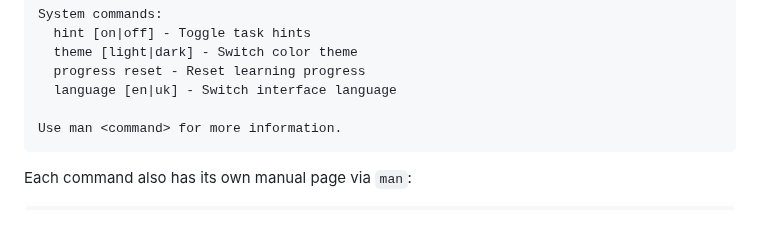
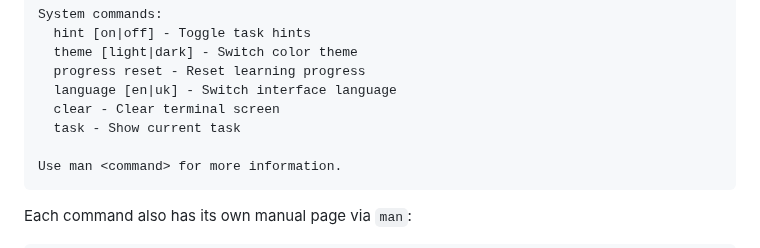
Before and after one commit to rostyslav-udovenko/command-line-trainer, a Markdown page: README.md, the part around the change. Rendered like a GitHub page; blank space fills up the shorter version.

Commit message:
refactor(readme): add clear and task commands to help system

````diff
--- a/README.md
+++ b/README.md
@@ -59,6 +59,8 @@ System commands:
   theme [light|dark] - Switch color theme
   progress reset - Reset learning progress
   language [en|uk] - Switch interface language
+  clear - Clear terminal screen
+  task - Show current task
 
 Use man <command> for more information.
 ```
````
